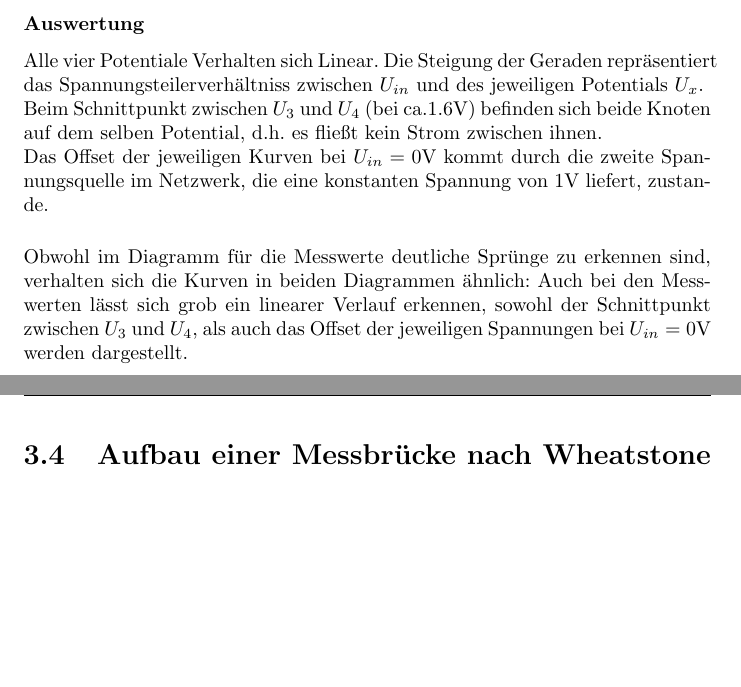
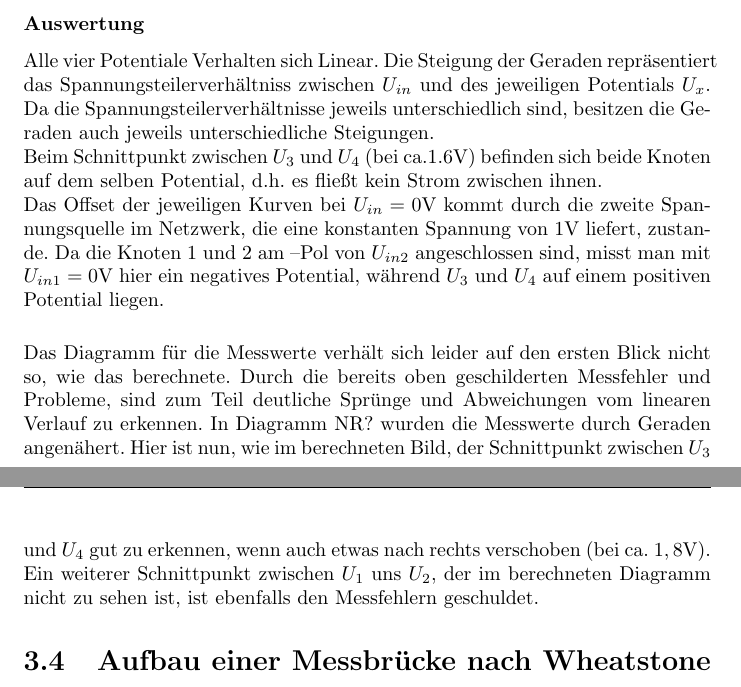
Before and after one commit to aul12/GPET, a LaTeX document (Versuch2/main.tex): two parts of pages 10 and 11 of 12, joined at a grey line, cut so that both start at the same text, the shorter picture padded with empty space. Compiled offline with pdfLaTeX.

Commit message:
Auswertung bei 3.3.2 angepasst

```diff
--- a/Versuch2/main.tex
+++ b/Versuch2/main.tex
@@ -387,7 +387,9 @@
         \subsubsection{Auswertung}
         Alle vier Potentiale Verhalten sich Linear. Die Steigung der Geraden
         repräsentiert das Spannungsteilerverhältniss zwischen $U_{in}$ und des
-        jeweiligen Potentials $U_x$.
+        jeweiligen Potentials $U_x$. Da die Spannungsteilerverhältnisse jeweils
+		unterschiedlich sind, besitzen die Geraden auch jeweils unterschiedliche
+		Steigungen.
 
         Beim Schnittpunkt zwischen $U_3$ und $U_4$ (bei ca.$1.6$V) befinden sich
         beide Knoten auf dem selben Potential, d.h.\ es fließt kein Strom zwischen
@@ -395,15 +397,20 @@
 
         Das Offset der jeweiligen Kurven bei $U_{in} = 0$V kommt durch die zweite
         Spannungsquelle im Netzwerk, die eine konstanten Spannung von $1$V liefert,
-        zustande.
+        zustande. Da die Knoten 1 und 2 am –Pol von $U_{in2}$ angeschlossen sind, misst
+		man mit $U_{in1} = 0$V hier ein negatives Potential, während $U_3$ und $U_4$ auf
+		einem positiven Potential liegen.
 
         \vspace{0.5cm}
 
-        Obwohl im Diagramm für die Messwerte deutliche Sprünge zu erkennen sind,
-        verhalten sich die Kurven in beiden Diagrammen ähnlich: Auch bei den
-        Messwerten lässt sich grob ein linearer Verlauf erkennen, sowohl der
-        Schnittpunkt zwischen $U_3$ und $U_4$, als auch das Offset der jeweiligen
-        Spannungen bei $U_{in} = 0$V werden dargestellt.
+        Das Diagramm für die Messwerte verhält sich leider auf den ersten Blick nicht so,
+		wie das berechnete. Durch die bereits oben geschilderten Messfehler und Probleme,
+		sind zum Teil deutliche Sprünge und Abweichungen vom linearen Verlauf zu erkennen.
+		In Diagramm NR? wurden die Messwerte durch Geraden angenähert. Hier ist nun, wie
+		im berechneten Bild, der Schnittpunkt zwischen $U_3$ und $U_4$ gut zu erkennen, wenn auch
+		etwas nach rechts verschoben (bei ca. $1,8$V). Ein weiterer  Schnittpunkt zwischen $U_1$
+		uns $U_2$, der im berechneten Diagramm nicht zu sehen ist, ist ebenfalls den Messfehlern
+		geschuldet.
 
 
         \section{Aufbau einer Messbrücke nach Wheatstone}
```
